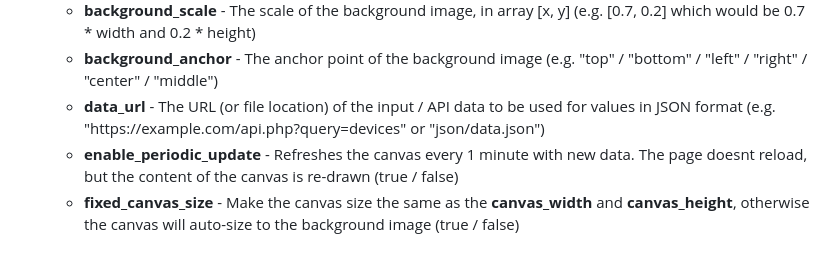
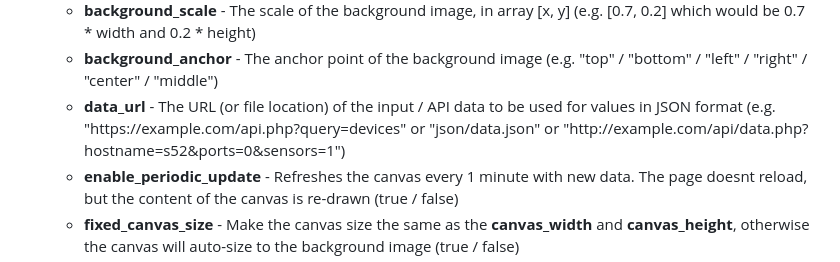
Before and after one commit to andrewrichardson701/Clara-Dash, a Markdown page: maps/map_README.md, the part around the change. Drawn GitHub-style; folded sections open.

Commit message:
readme updated with data_url params

```diff
--- a/maps/map_README.md
+++ b/maps/map_README.md
@@ -242,7 +242,7 @@ These setup the canvas settings, all of the nodes and all of the links between n
 		<li><strong>background_img</strong> - Background image for the canvas (e.g. "/img/suite1.png" or "https://example.com/image.png")</li>
 		<li><strong>background_scale</strong> - The scale of the background image, in array [x, y] (e.g. [0.7, 0.2] which would be 0.7 * width and 0.2 * height)</li>
 		<li><strong>background_anchor</strong> - The anchor point of the background image (e.g. "top" / "bottom" / "left" / "right" / "center" / "middle")</li>
-		<li><strong>data_url</strong> - The URL (or file location) of the input / API data to be used for values in JSON format (e.g. "https://example.com/api.php?query=devices" or "json/data.json")</li>
+		<li><strong>data_url</strong> - The URL (or file location) of the input / API data to be used for values in JSON format (e.g. "https://example.com/api.php?query=devices" or "json/data.json" or "http://example.com/api/data.php?hostname=s52&ports=0&sensors=1")</li>
 		<li><strong>enable_periodic_update</strong> - Refreshes the canvas every 1 minute with new data. The page doesnt reload, but the content of the canvas is re-drawn (true / false)</li>
 		<li><strong>fixed_canvas_size</strong> - Make the canvas size the same as the <strong> canvas_width </strong> and <strong>  canvas_height</strong>, otherwise the canvas will auto-size to the background image (true / false)</li>
 		<li><strong>show_grid</strong> - Show a grid on the canvas, set 10 pixels apart. (true / false)</li>
```
